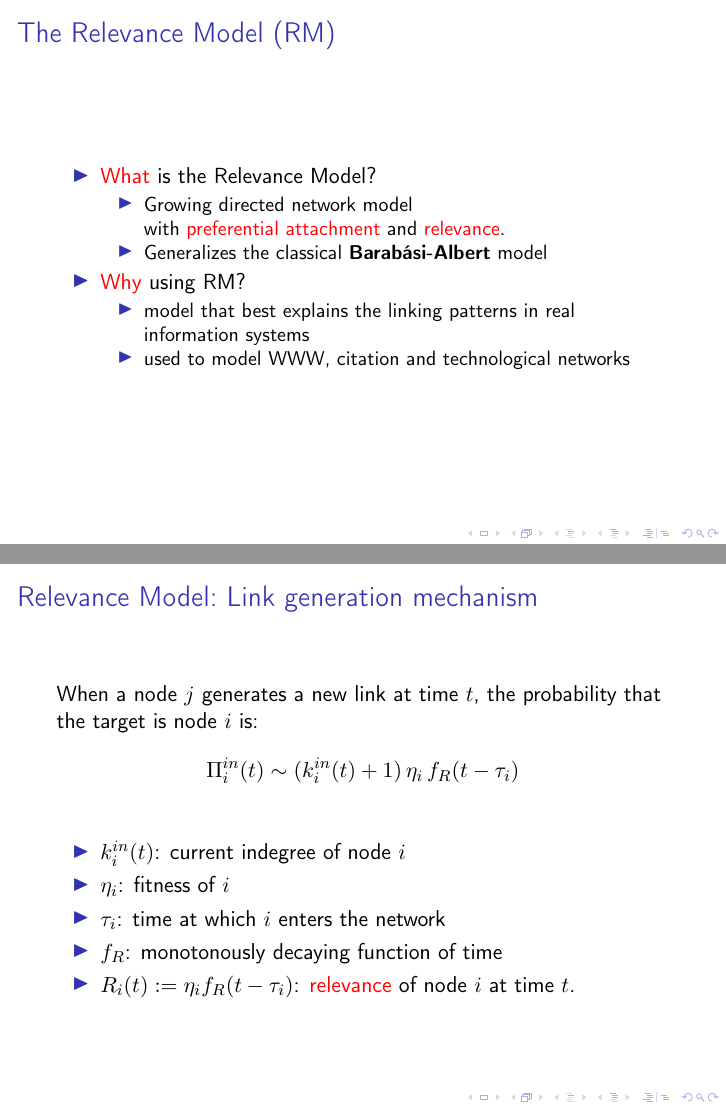
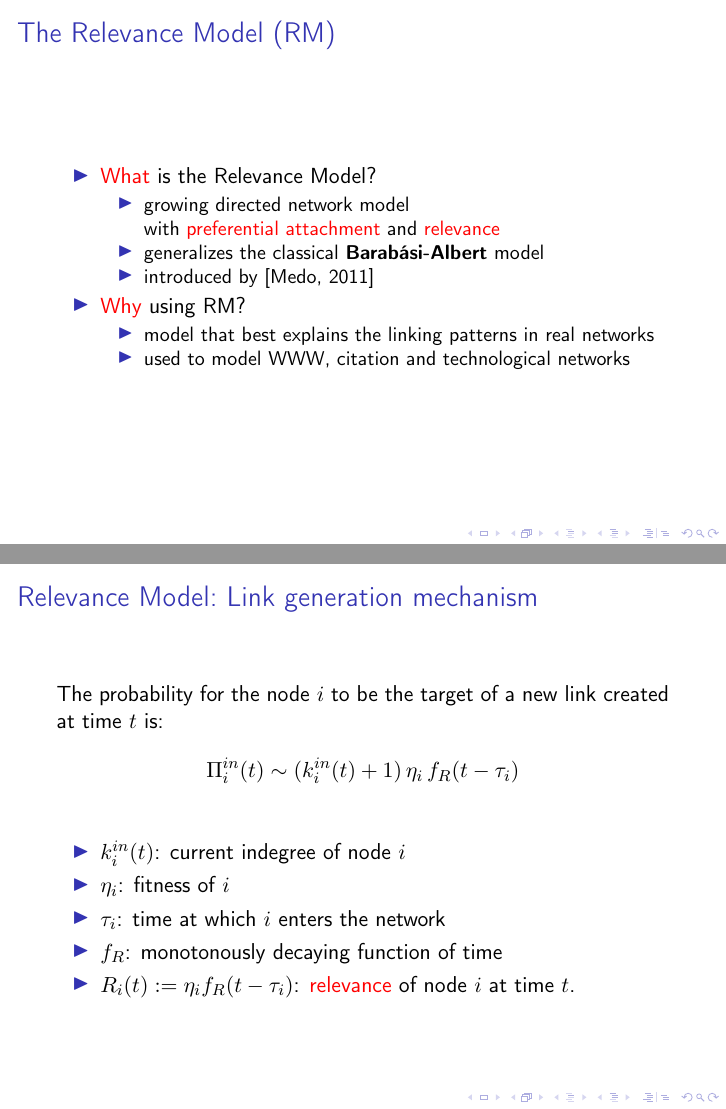
Before and after one commit to pietrodn/csr_pagerank, LaTeX slides (main.tex, which reads sections/2_rm.tex): pages 8 and 12 of 30, joined at a grey line. Compiled offline with pdfLaTeX.

Commit message:
Small corrections

```diff
--- a/sections/2_rm.tex
+++ b/sections/2_rm.tex
@@ -5,13 +5,14 @@
     \begin{itemize}
         \item \alert{What} is the Relevance Model?
         \begin{itemize}
-            \item Growing directed network model \\ with \alert{preferential attachment} and \alert{relevance}.
-            \item Generalizes the classical \textbf{Barabási-Albert} model
+            \item growing directed network model \\ with \alert{preferential attachment} and \alert{relevance}
+            \item generalizes the classical \textbf{Barabási-Albert} model
+            \item introduced by~\cite{Medo2011}
         \end{itemize}
 
         \item \alert{Why} using RM?
         \begin{itemize}
-            \item model that best explains the linking patterns in real information systems
+            \item model that best explains the linking patterns in real networks
             \item used to model WWW, citation and technological networks
         \end{itemize}
     \end{itemize}
@@ -76,7 +77,7 @@
 \end{frame}
 
 \begin{frame}{Relevance Model:\@ Link generation mechanism}
-    When a node $j$ generates a new link at time $t$, the probability that the target is node $i$ is:
+    The probability for the node $i$ to be the target of a new link created at time $t$ is:
     \[
         \Pi_i^{in}(t) \sim (k_i^{in}(t) + 1) \, \eta_i \, f_R (t-\tau_i)
     \]
@@ -92,7 +93,7 @@
 \begin{frame}{Relevance Model:\@ Active nodes selection}
     In the RM, nodes \alert{continue being active} and generate outgoing links continually.
 
-    Probability of being chosen as an \textbf{active node} at time $t$:
+    Probability for node $i$ to be chosen as an \textbf{active node} at time $t$:
     \[
         \Pi_i^{out}(t) \sim A_i \, f_A (t-\tau_i)
     \]
```
